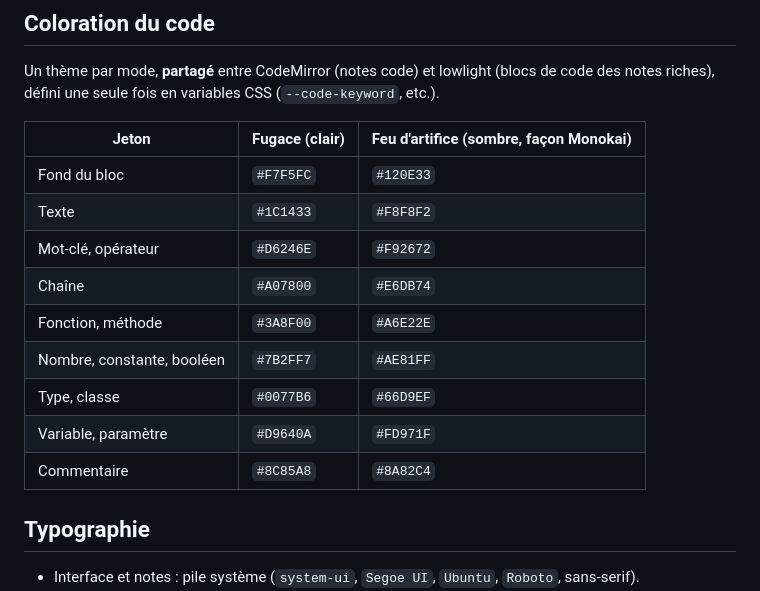
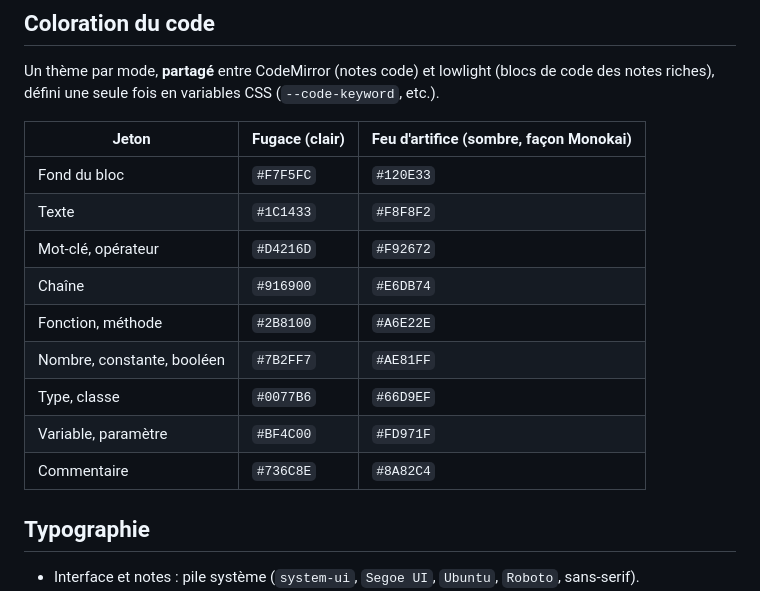
Before and after one commit to PierreBultez/meche, a Markdown page: docs/11-direction-artistique.md, the part around one of its changes. Rendered like a GitHub page.

```diff
--- a/docs/11-direction-artistique.md
+++ b/docs/11-direction-artistique.md
@@ -94,13 +101,13 @@ Un thème par mode, **partagé** entre CodeMirror (notes code) et lowlight (bloc
 |---|---|---|
 | Fond du bloc | `#F7F5FC` | `#120E33` |
 | Texte | `#1C1433` | `#F8F8F2` |
-| Mot-clé, opérateur | `#D6246E` | `#F92672` |
-| Chaîne | `#A07800` | `#E6DB74` |
-| Fonction, méthode | `#3A8F00` | `#A6E22E` |
+| Mot-clé, opérateur | `#D4216D` | `#F92672` |
+| Chaîne | `#916900` | `#E6DB74` |
+| Fonction, méthode | `#2B8100` | `#A6E22E` |
 | Nombre, constante, booléen | `#7B2FF7` | `#AE81FF` |
 | Type, classe | `#0077B6` | `#66D9EF` |
-| Variable, paramètre | `#D9640A` | `#FD971F` |
-| Commentaire | `#8C85A8` | `#8A82C4` |
+| Variable, paramètre | `#BF4C00` | `#FD971F` |
+| Commentaire | `#736C8E` | `#8A82C4` |
 
 ## Typographie
 
```
Also changed, not shown: other parts of docs/11-direction-artistique.md (+23 -16 lines), docs/03-modele-donnees.md (+13 -7 lines).
